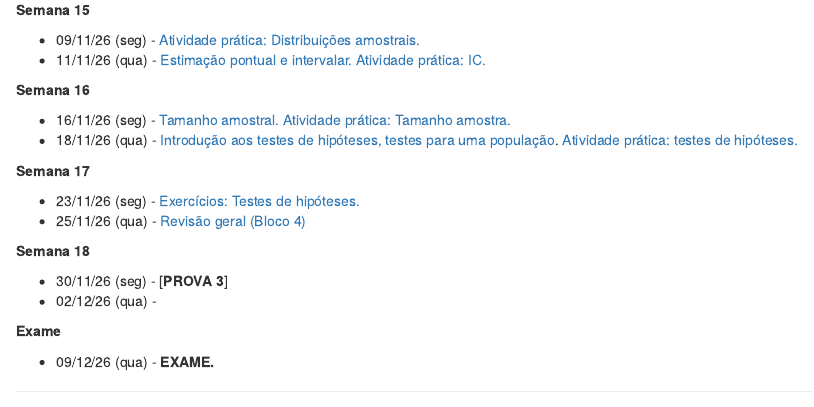
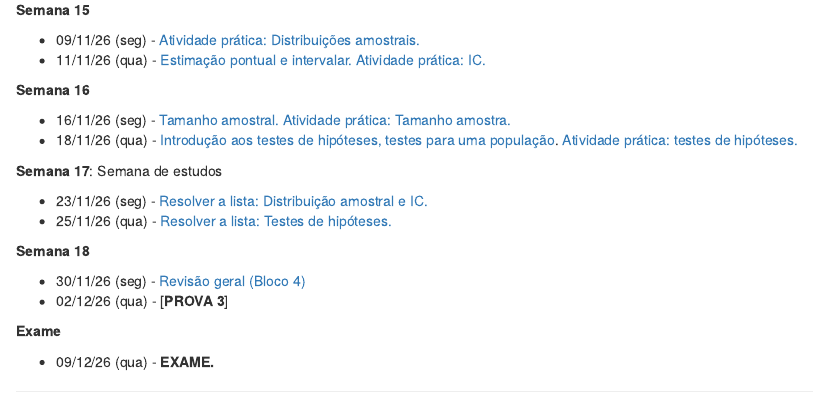
Before and after one commit to silviashimakura/CE009, an R Markdown document (aulas.Rmd): the page in a window 1100 px wide, from 1840 px down. The pictures show the output file aulas.html that the author committed with the source, opened offline; library style sheets and scripts come from the installed R packages.

Commit message:
Atualizando arquivo de aulas

```diff
--- a/aulas.Rmd
+++ b/aulas.Rmd
@@ -114,15 +114,15 @@ importância, conceitos, elementos e aplicações (Prof. Paulo Justiniano).](sli
  - 16/11/26 (seg) - [Tamanho amostral.](slides/402-tamanho-amostral.pdf) [Atividade prática: Tamanho amostra.](praticas-aula/402-tamanho-amostral-enunciado.pdf)
  - 18/11/26 (qua) - [Introdução aos testes de hipóteses, testes para uma população](slides/403-testes-de-hipoteses-novo.pdf). [Atividade prática: testes de hipóteses.](praticas-aula/403-teste-de-hipoteses-enunciado.pdf)
 
-**Semana 17**
+**Semana 17**: Semana de estudos
 
- - 23/11/26 (seg) - [Exercícios: Testes de hipóteses.](listas/302-exercicios-testes-de-hipoteses.pdf)
- - 25/11/26 (qua) - [Revisão geral (Bloco 4)](praticas-aula/exercicios-revisao-inferencia.pdf)
+ - 23/11/26 (seg) - [Resolver a lista: Distribuição amostral e IC.](listas/301-exercicios-distribuicao-amostral-ic.pdf)
+ - 25/11/26 (qua) - [Resolver a lista: Testes de hipóteses.](listas/302-exercicios-testes-de-hipoteses.pdf)
 
 **Semana 18**
 
- - 30/11/26 (seg) - [**PROVA 3**]
- - 02/12/26 (qua) -
+ - 30/11/26 (seg) - [Revisão geral (Bloco 4)](praticas-aula/exercicios-revisao-inferencia.pdf)
+ - 02/12/26 (qua) - [**PROVA 3**]
 
 **Exame**
 
```
Also changed, not shown: aulas.html.
